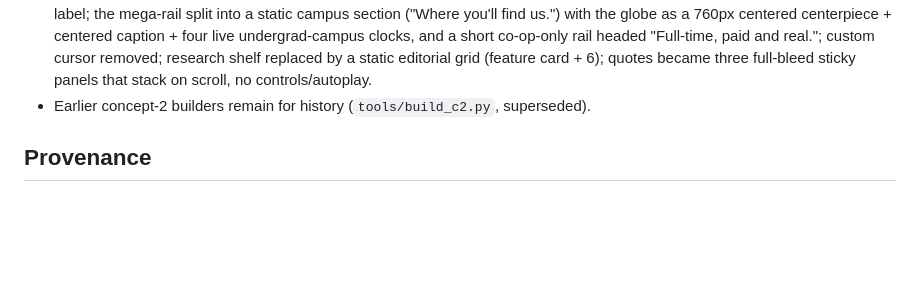
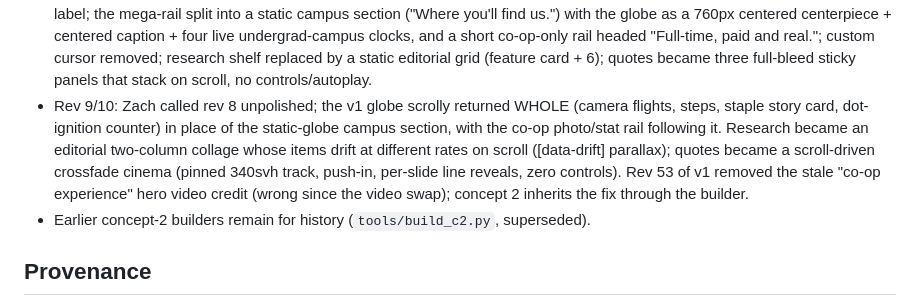
Before and after one commit to zchristensen-nu/nu-homepage-prototype, a Markdown page: HANDOFF.md, the part around the change. Rendered like a GitHub page; blank space fills up the shorter version.

Commit message:
Handoff: rev 9/10 notes
Co-Authored-By: Claude Fable 5 <noreply@anthropic.com>

```diff
--- a/HANDOFF.md
+++ b/HANDOFF.md
@@ -213,6 +213,14 @@ the pinned horizontal photo+giant-stat gallery is the one loved pattern; keep it
   co-op-only rail headed "Full-time, paid and real."; custom cursor removed;
   research shelf replaced by a static editorial grid (feature card + 6); quotes
   became three full-bleed sticky panels that stack on scroll, no controls/autoplay.
+- Rev 9/10: Zach called rev 8 unpolished; the v1 globe scrolly returned WHOLE (camera
+  flights, steps, staple story card, dot-ignition counter) in place of the static-globe
+  campus section, with the co-op photo/stat rail following it. Research became an
+  editorial two-column collage whose items drift at different rates on scroll
+  ([data-drift] parallax); quotes became a scroll-driven crossfade cinema (pinned
+  340svh track, push-in, per-slide line reveals, zero controls). Rev 53 of v1 removed
+  the stale "co-op experience" hero video credit (wrong since the video swap); concept 2
+  inherits the fix through the builder.
 - Earlier concept-2 builders remain for history (`tools/build_c2.py`, superseded).
 
 ## Provenance
```
